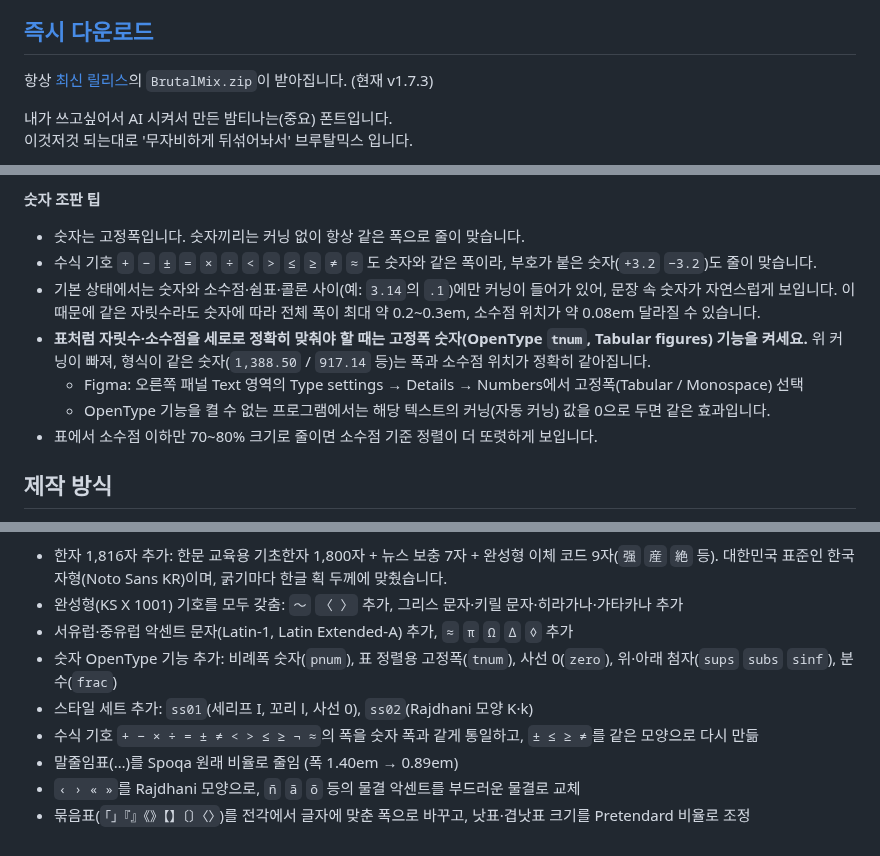
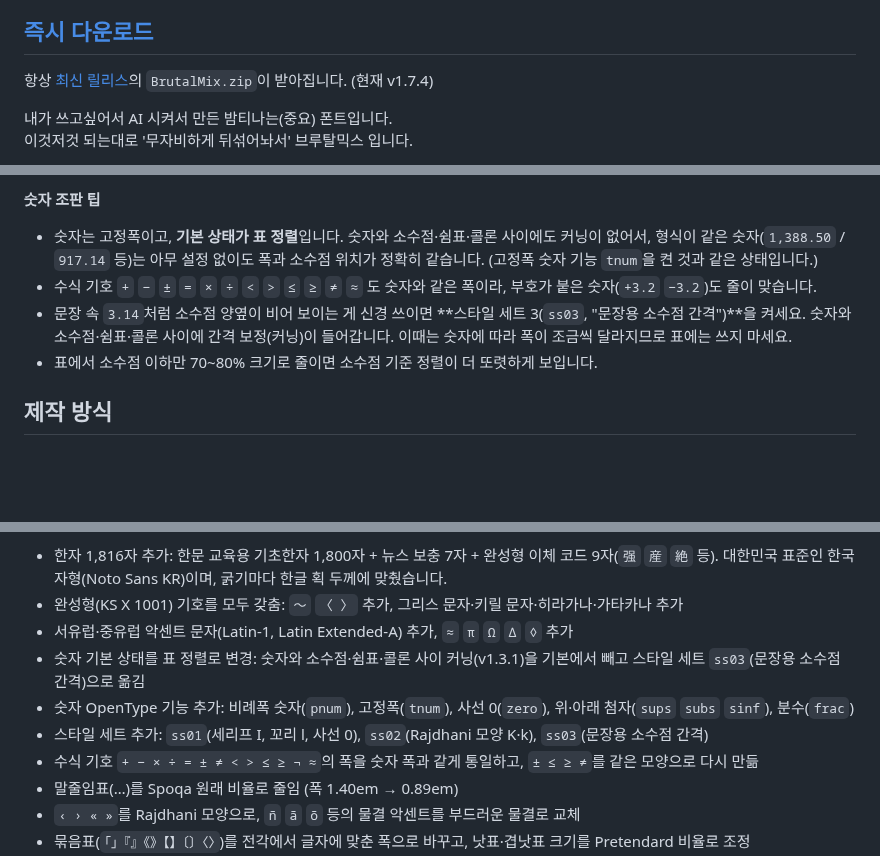
Before and after one commit to galaon/BrutalMix, a Markdown page: README.md, 3 parts joined by grey strips. Drawn GitHub-style; blank space fills up the shorter version.

Commit message:
v1.7.4: 숫자 기본 상태를 표 정렬로, 문장용 소수점 간격은 ss03으로
- 숫자와 소수점·쉼표·콜론 사이 커닝을 기본에서 빼서, 설정 없이도 표의 자릿수·소수점이 정확히 맞음
- 기존 소수점 간격 보정(v1.3.1)은 스타일 세트 ss03 "문장용 소수점 간격"으로 이동
- README 숫자 조판 팁·버전 기록, 견본 이미지 갱신

Co-Authored-By: Claude Opus 5.5 <noreply@anthropic.com>
Claude-Session: https://claude.ai/code/session_01BKZaY9h9BN7xghdP1DWSpy

```diff
--- a/README.md
+++ b/README.md
@@ -3,7 +3,7 @@
 
 ## [즉시 다운로드](https://github.com/galaon/BrutalMix/releases/latest/download/BrutalMix.zip)
 
-항상 [최신 릴리스](https://github.com/galaon/BrutalMix/releases/latest)의 `BrutalMix.zip`이 받아집니다. (현재 v1.7.3)
+항상 [최신 릴리스](https://github.com/galaon/BrutalMix/releases/latest)의 `BrutalMix.zip`이 받아집니다. (현재 v1.7.4)
 
 내가 쓰고싶어서 AI 시켜서 만든 밤티나는(중요) 폰트입니다.<br>
 이것저것 되는대로 '무자비하게 뒤섞어놔서' 브루탈믹스 입니다.
@@ -35,14 +35,12 @@
 - 영문 환경·Figma: `BrutalMix` (Figma는 영문 이름만 읽기 때문에 영문 이름에는 한글을 넣지 않았습니다)
 
 **숫자 조판 팁**
-- 숫자는 고정폭입니다. 숫자끼리는 커닝 없이 항상 같은 폭으로 줄이 맞습니다.
+- 숫자는 고정폭이고, **기본 상태가 표 정렬**입니다. 숫자와 소수점·쉼표·콜론 사이에도 커닝이 없어서,
+  형식이 같은 숫자(`1,388.50` / `917.14` 등)는 아무 설정 없이도 폭과 소수점 위치가 정확히 같습니다.
+  (고정폭 숫자 기능 `tnum`을 켠 것과 같은 상태입니다.)
 - 수식 기호 `+` `−` `±` `=` `×` `÷` `<` `>` `≤` `≥` `≠` `≈` 도 숫자와 같은 폭이라, 부호가 붙은 숫자(`+3.2` `−3.2`)도 줄이 맞습니다.
-- 기본 상태에서는 숫자와 소수점·쉼표·콜론 사이(예: `3.14`의 `.1`)에만 커닝이 들어가 있어, 문장 속 숫자가 자연스럽게 보입니다.
-  이 때문에 같은 자릿수라도 숫자에 따라 전체 폭이 최대 약 0.2~0.3em, 소수점 위치가 약 0.08em 달라질 수 있습니다.
-- **표처럼 자릿수·소수점을 세로로 정확히 맞춰야 할 때는 고정폭 숫자(OpenType `tnum`, Tabular figures) 기능을 켜세요.**
-  위 커닝이 빠져, 형식이 같은 숫자(`1,388.50` / `917.14` 등)는 폭과 소수점 위치가 정확히 같아집니다.
-  - Figma: 오른쪽 패널 Text 영역의 Type settings → Details → Numbers에서 고정폭(Tabular / Monospace) 선택
-  - OpenType 기능을 켤 수 없는 프로그램에서는 해당 텍스트의 커닝(자동 커닝) 값을 0으로 두면 같은 효과입니다.
+- 문장 속 `3.14`처럼 소수점 양옆이 비어 보이는 게 신경 쓰이면 **스타일 세트 3(`ss03`, "문장용 소수점 간격")**을 켜세요.
+  숫자와 소수점·쉼표·콜론 사이에 간격 보정(커닝)이 들어갑니다. 이때는 숫자에 따라 폭이 조금씩 달라지므로 표에는 쓰지 마세요.
 - 표에서 소수점 이하만 70~80% 크기로 줄이면 소수점 기준 정렬이 더 또렷하게 보입니다.
 
 
@@ -73,8 +71,9 @@ Black 웨이트는 Heavy를 세로획 위주로 굵혀 합성한 웨이트입니
   대한민국 표준인 한국 자형(Noto Sans KR)이며, 굵기마다 한글 획 두께에 맞췄습니다.
 - 완성형(KS X 1001) 기호를 모두 갖춤: `～` `〈 〉` 추가, 그리스 문자·키릴 문자·히라가나·가타카나 추가
 - 서유럽·중유럽 악센트 문자(Latin-1, Latin Extended-A) 추가, `≈` `π` `Ω` `∆` `◊` 추가
-- 숫자 OpenType 기능 추가: 비례폭 숫자(`pnum`), 표 정렬용 고정폭(`tnum`), 사선 0(`zero`), 위·아래 첨자(`sups` `subs` `sinf`), 분수(`frac`)
-- 스타일 세트 추가: `ss01`(세리프 I, 꼬리 l, 사선 0), `ss02`(Rajdhani 모양 K·k)
+- 숫자 기본 상태를 표 정렬로 변경: 숫자와 소수점·쉼표·콜론 사이 커닝(v1.3.1)을 기본에서 빼고 스타일 세트 `ss03`(문장용 소수점 간격)으로 옮김
+- 숫자 OpenType 기능 추가: 비례폭 숫자(`pnum`), 고정폭(`tnum`), 사선 0(`zero`), 위·아래 첨자(`sups` `subs` `sinf`), 분수(`frac`)
+- 스타일 세트 추가: `ss01`(세리프 I, 꼬리 l, 사선 0), `ss02`(Rajdhani 모양 K·k), `ss03`(문장용 소수점 간격)
 - 수식 기호 `+ − × ÷ = ± ≠ < > ≤ ≥ ¬ ≈`의 폭을 숫자 폭과 같게 통일하고, `± ≤ ≥ ≠`를 같은 모양으로 다시 만듦
 - 말줄임표(…)를 Spoqa 원래 비율로 줄임 (폭 1.40em → 0.89em)
 - `‹ › « »`를 Rajdhani 모양으로, `ñ` `ã` `õ` 등의 물결 악센트를 부드러운 물결로 교체
```
Also changed, not shown: other parts of README.md (+1 -1 lines), licenses/THIRD-PARTY-NOTICES.md (+1 -1 lines), specimen.png, 6 other files.
